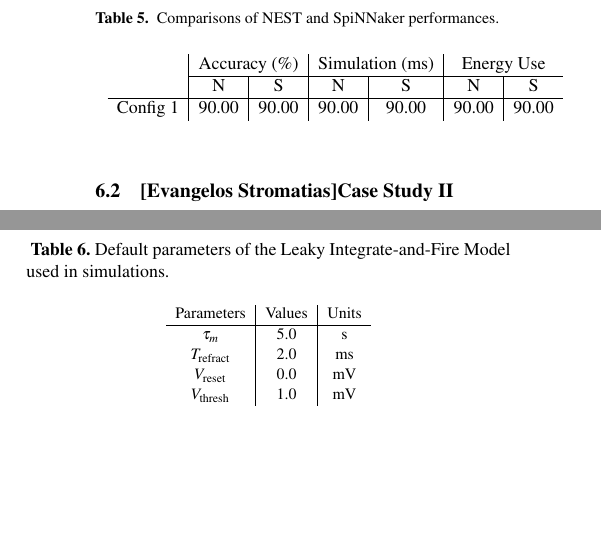
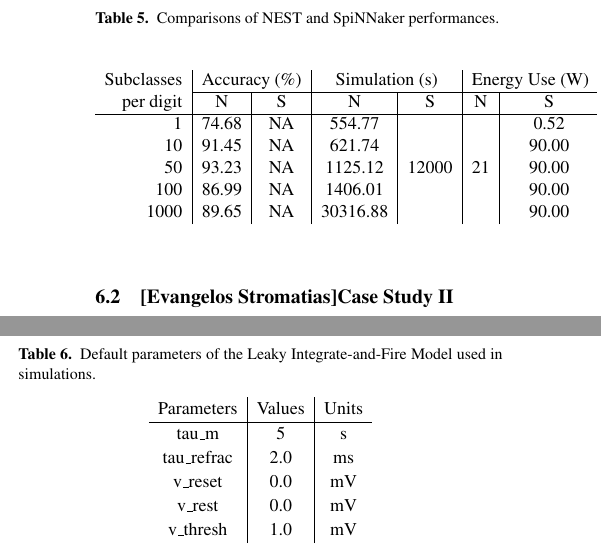
Before and after one commit to qian-liu/benchmarking, a LaTeX paper (benchmarking2015.tex, which reads 6_Test.tex): two parts of the columns of page 10 of 13, joined at a grey line, cut so that both start at the same text, the shorter picture padded with empty space. Compiled offline with pdfLaTeX.

Commit message:
update table 5

```diff
--- a/6_Test.tex
+++ b/6_Test.tex
@@ -158,13 +158,19 @@
 \begin{table}[h]
 \caption{Comparisons of NEST and SpiNNaker performances.}
 \begin{center}
-\begin{tabular} {c|c|c|c|c|c|c}
-	 &\multicolumn{2}{c|}{Accuracy (\%)}  &\multicolumn{2}{c|}{Simulation (ms)}
-	 &\multicolumn{2}{c}{Energy Use}   \\
+\begin{tabular} {r|c|c|c|c|c|c}
+	 Subclasses
+	 &\multicolumn{2}{c|}{Accuracy (\%)}  &\multicolumn{2}{c|}{Simulation (s)}
+	 &\multicolumn{2}{c}{Energy Use (W)}   \\
 	 \cline{2-7}
+	 per digit
 	& N & S & N & S & N & S\\
     \hline
-    Config 1 & 90.00 & 90.00 & 90.00 & 90.00 & 90.00 & 90.00 \\
+    1 & 74.68 & NA & 554.77 & \multirow{5}{*}{12000} & \multirow{5}{*}{21} & 0.52 \\
+    10 & 91.45 & NA & 621.74 &   &   & 90.00 \\
+    50 & 93.23 & NA & 1125.12 &   &   & 90.00 \\
+    100 & 86.99 & NA & 1406.01 &   &   & 90.00 \\
+    1000 & 89.65 & NA & 30316.88 &   &   & 90.00 \\
 
 \end{tabular}
 \label{tbl:compare}
@@ -189,21 +195,42 @@
 \subsubsection{Testing}
 After the training process the trained synaptic weights can be used in a spiking neural network which consists of LIF neurons with delta-current synapses. Table~\ref{Tab:NeuralParams} shows the LIF parameters used in the simulations.
 
-\begin{table}[htb!]
-\textbf{\refstepcounter{table}\label{Tab:NeuralParams} Table \arabic{table}.}{ Default parameters of the Leaky Integrate-and-Fire Model used in simulations.}
-
-\processtable{}
-{\begin{tabular}{c|c|c} %{lllll}\toprule
-Parameters & Values & Units \\
-\hline
-$\tau_{m}$ 		 & 5.0 & s  \\
-$T_{\mathrm{refract}}$ & 2.0 & ms \\
-%$V_{\mathrm{init}}$ 		 & 0.0 & mV\\
-$V_{\mathrm{reset}}$ 		 & 0.0 & mV \\
-$V_{\mathrm{thresh}}$ 		 & 1.0 & mV \\
-\end{tabular}}{}
+%\begin{table}[htb!]
+%\textbf{\refstepcounter{table}\label{Tab:NeuralParams} Table \arabic{table}.}{ Default parameters of the Leaky Integrate-and-Fire Model used in simulations.}
+%
+%\processtable{}
+%{\begin{tabular}{c|c|c} %{lllll}\toprule
+%Parameters & Values & Units \\
+%\hline
+%$\tau_{m}$ 		 & 5.0 & s  \\
+%$T_{\mathrm{refract}}$ & 2.0 & ms \\
+%%$V_{\mathrm{init}}$ 		 & 0.0 & mV\\
+%$V_{\mathrm{reset}}$ 		 & 0.0 & mV \\
+%$V_{\mathrm{thresh}}$ 		 & 1.0 & mV \\
+%\end{tabular}}{}
+%\end{table}
+\begin{table}[hbbp]
+\centering
+\caption{\label{Tab:NeuralParams}Default parameters of the Leaky Integrate-and-Fire Model used in simulations.}
+\bgroup
+\def\arraystretch{1.1}
+  \begin{tabular}{c|c|c}
+  %\hline
+  Parameters & Values & Units \\
+  \hline
+  tau\_m & 5 & s\\
+  %\hline
+  tau\_refrac & 2.0 & ms\\
+  %\hline
+  v\_reset & 0.0 & mV\\
+  %\hline
+  v\_rest & 0.0 & mV\\
+  %\hline
+  v\_thresh & 1.0 & mV\\
+  %\hline
+  \end{tabular}
+\egroup
 \end{table}
-
 
 The pixels of each MNIST digit from the testing set are converted into Poisson spike trains with a rate proportional to the intensity of their pixel, while their firing rates are scaled so that the total firing rate of the input population is constant \citep{10.3389/fnins.2013.00178}.
 
```
Also changed, not shown: 6_Test.tex (2 more changed lines).
